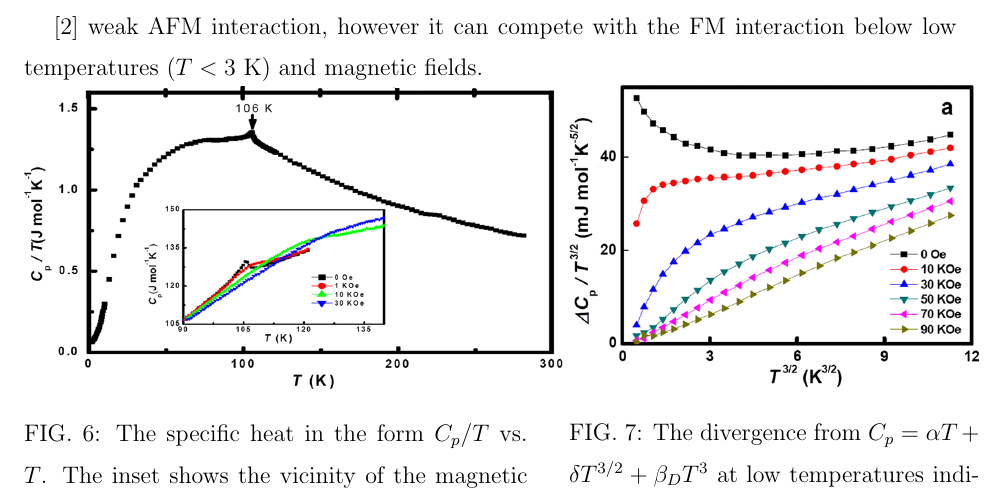
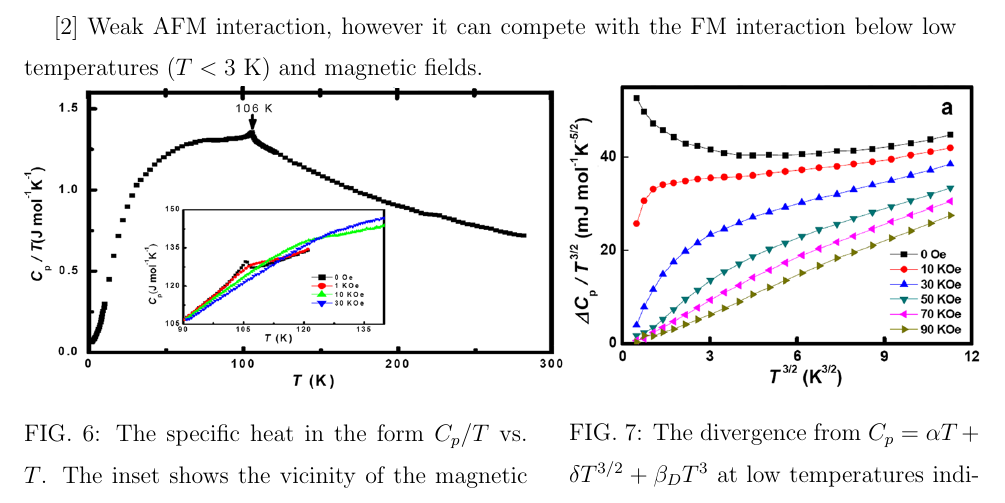
Before and after one commit to yllwstrwy/HgCr2Se4, a LaTeX paper (report.tex): part of page 6 of 7, cut so that both start at the same text. Compiled offline with pdfLaTeX.

Commit message:
new adding method

```diff
--- a/report.tex
+++ b/report.tex
@@ -118,7 +118,7 @@ The band gap of HgCr$_2$Se$_4$, which is $\Delta$E$_g$= 0.80 eV at 300 K, narrow
 
 \section{Specific heat}
 
-\cite{wang}  weak AFM interaction, however it can compete with the FM interaction below low temperatures ($T < 3$ K)
+\cite{wang} Weak AFM interaction, however it can compete with the FM interaction below low temperatures ($T < 3$ K)
 and magnetic fields.
 
 \noindent\begin{minipage}{0.54\linewidth}
```
Also changed, not shown: report.bbl (added), report.pdf (added), 4 other files.
